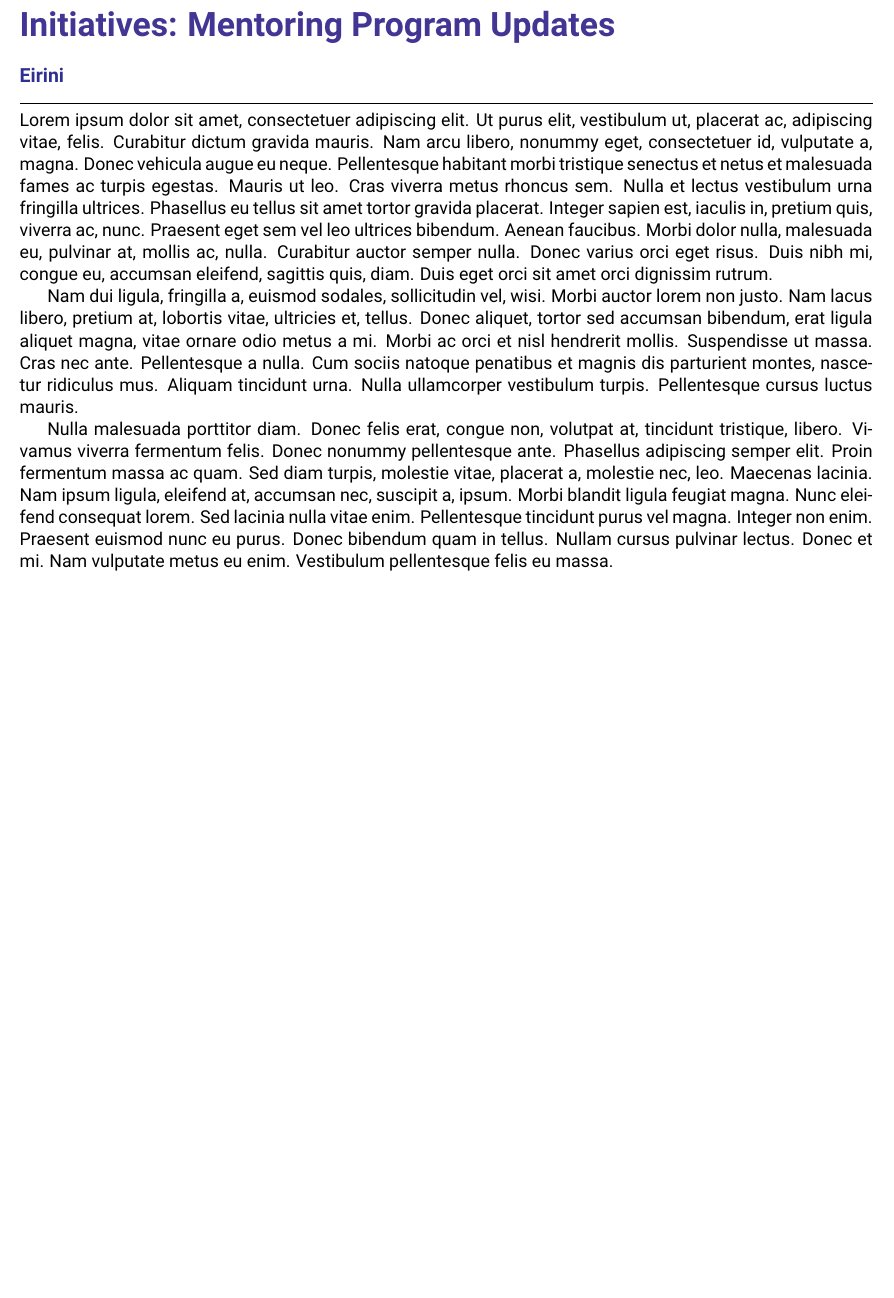
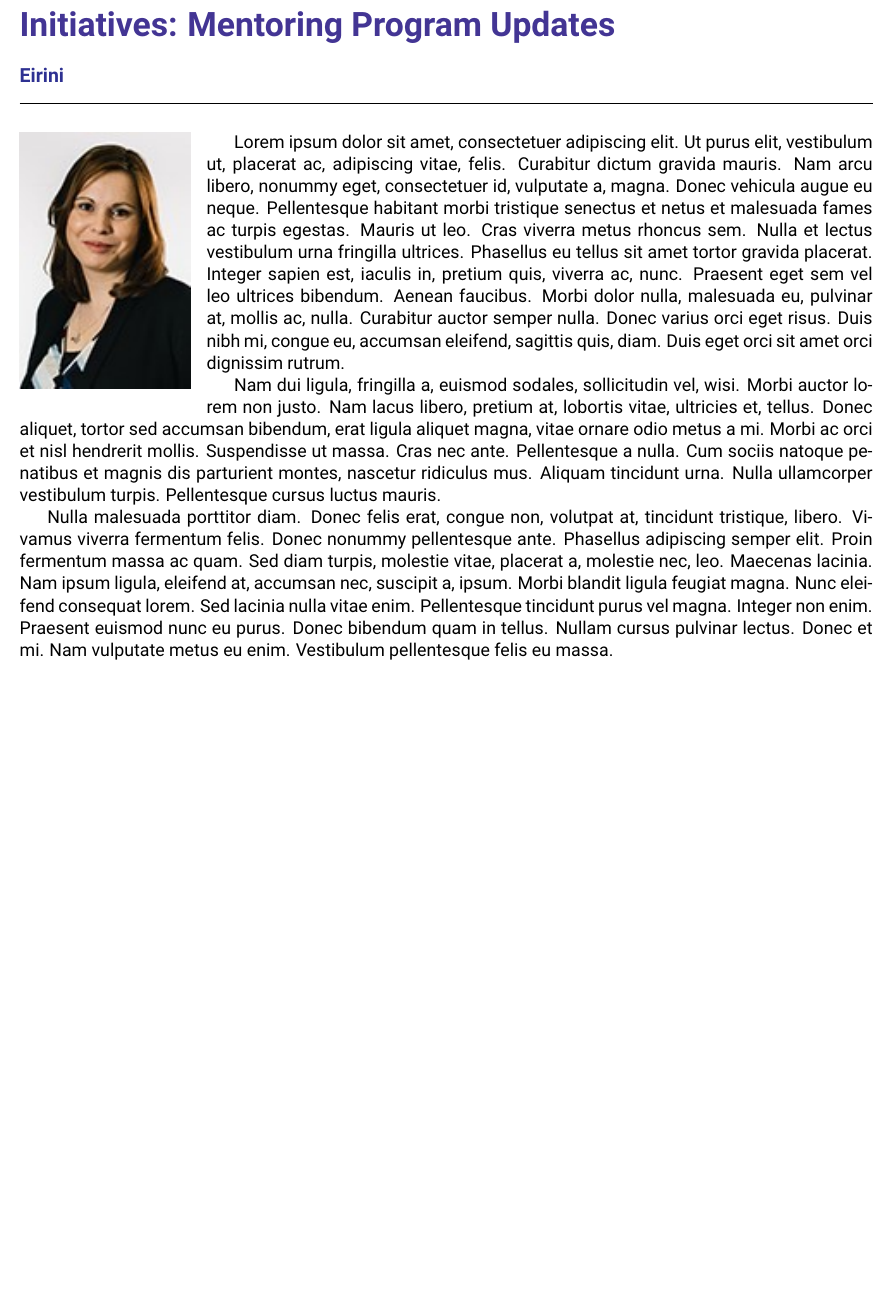
Before and after one commit to cengique/ocns-newsletter, a LaTeX document (2024-autumn/newsletter.tex): part of page 11 of 16, cut so that both start at the same text, the shorter picture padded with empty space. Compiled offline with pdfLaTeX.

Commit message:
feat: add Eirini's pic

```diff
--- a/2024-autumn/newsletter.tex
+++ b/2024-autumn/newsletter.tex
@@ -104,6 +104,10 @@ Ankur Sinha}
 \clearpage
 \section*{Initiatives: Mentoring Program Updates}%
 \sectionauthor{Eirini}
+\begin{wrapfigure}{l}{0.2\textwidth}
+  \includegraphics[width=0.2\textwidth]{images/Mavritsaki}
+\end{wrapfigure}
+
 \lipsum[1-3]
 
 \clearpage
```
Also changed, not shown: 2024-autumn/images/Mavritsaki.jpg (added), 2024-autumn/newsletter.pdf.
